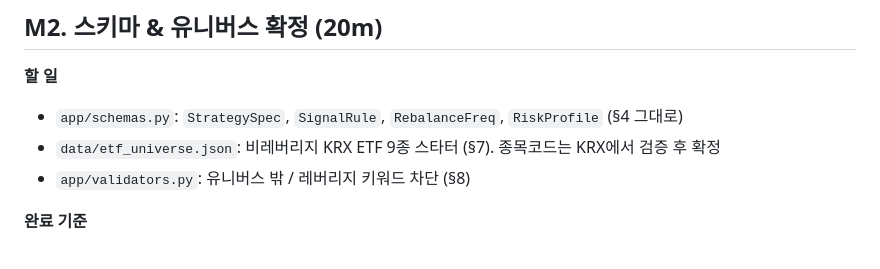
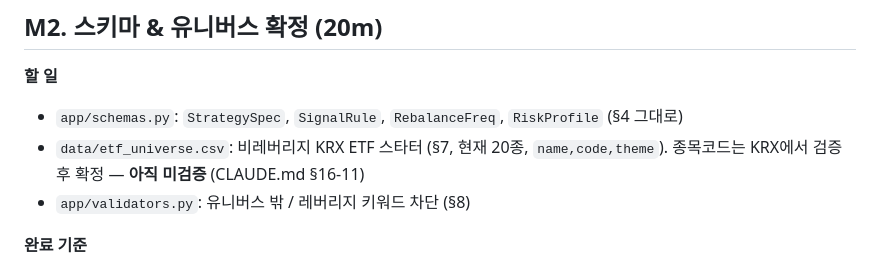
Before and after one commit to jaaewon/-spec-_demo, a Markdown page: milestone.md, the part around one of its changes. Rendered like a GitHub page.

```diff
--- a/milestone.md
+++ b/milestone.md
@@ -23,7 +24,8 @@
 
 **할 일**
 - `app/schemas.py`: `StrategySpec`, `SignalRule`, `RebalanceFreq`, `RiskProfile` (§4 그대로)
-- `data/etf_universe.json`: 비레버리지 KRX ETF 9종 스타터 (§7). 종목코드는 KRX에서 검증 후 확정
+- `data/etf_universe.csv`: 비레버리지 KRX ETF 스타터 (§7, 현재 20종, `name,code,theme`).
+  종목코드는 KRX에서 검증 후 확정 — **아직 미검증** (CLAUDE.md §16-11)
 - `app/validators.py`: 유니버스 밖 / 레버리지 키워드 차단 (§8)
 
 **완료 기준**
```
Also changed, not shown: other parts of milestone.md (+36 -3 lines), README.md (+22 -0 lines).
